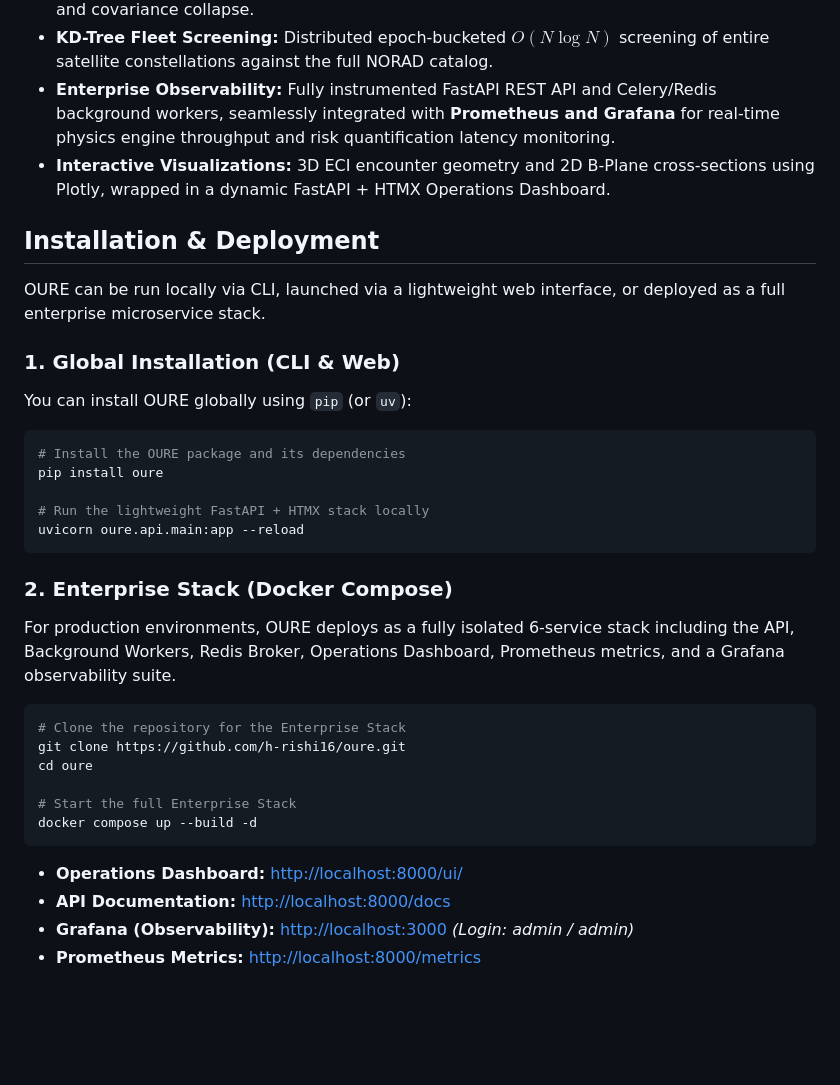
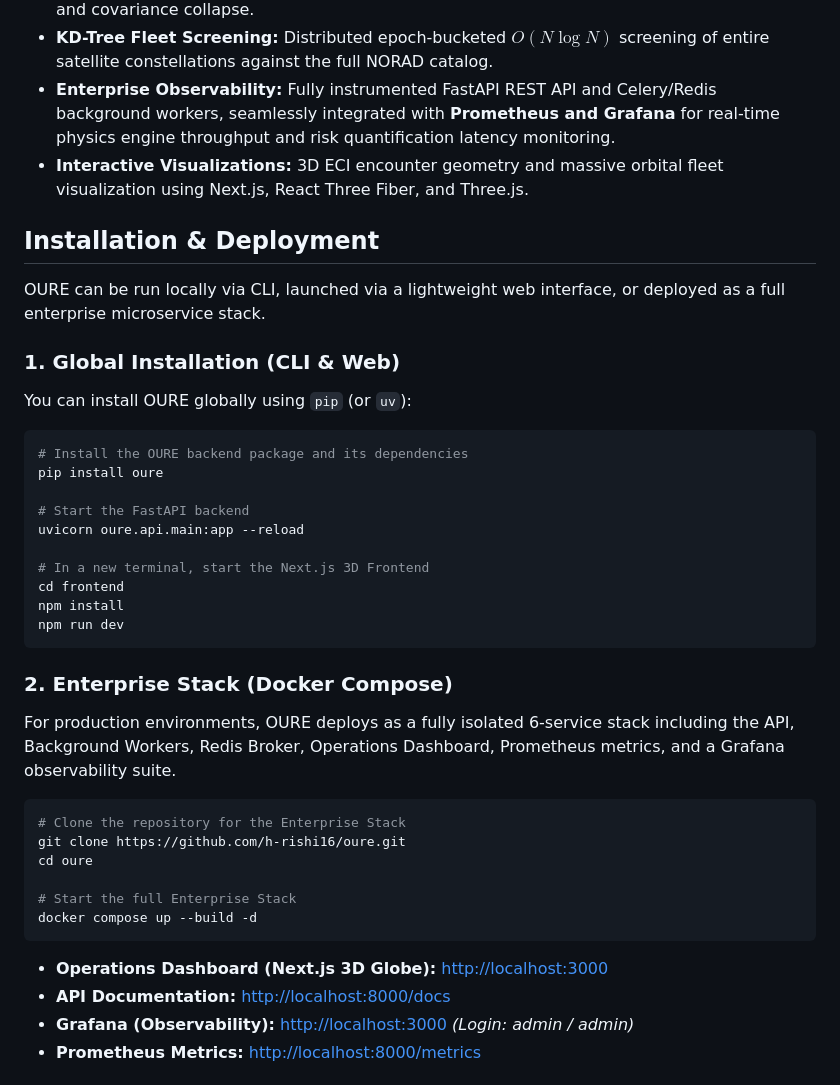
Before and after one commit to h-rishi16/OURE, a Markdown page: README.md, the part around the change. GitHub-like rendering; blank space fills up the shorter version.

Commit message:
docs: update README with new Next.js 3D architecture

````diff
--- a/README.md
+++ b/README.md
@@ -18,7 +18,7 @@ Built for mission-critical speed and mathematical rigor, OURE processes Space-Tr
 - **Sensor Fusion:** Extended Kalman Filter (EKF) updates to simulate commercial radar tasking and covariance collapse.
 - **KD-Tree Fleet Screening:** Distributed epoch-bucketed $O(N \log N)$ screening of entire satellite constellations against the full NORAD catalog.
 - **Enterprise Observability:** Fully instrumented FastAPI REST API and Celery/Redis background workers, seamlessly integrated with **Prometheus and Grafana** for real-time physics engine throughput and risk quantification latency monitoring.
-- **Interactive Visualizations:** 3D ECI encounter geometry and 2D B-Plane cross-sections using Plotly, wrapped in a dynamic FastAPI + HTMX Operations Dashboard.
+- **Interactive Visualizations:** 3D ECI encounter geometry and massive orbital fleet visualization using Next.js, React Three Fiber, and Three.js.
 
 ## Installation & Deployment
 
@@ -29,11 +29,16 @@ OURE can be run locally via CLI, launched via a lightweight web interface, or de
 You can install OURE globally using `pip` (or `uv`):
 
 ```bash
-# Install the OURE package and its dependencies
+# Install the OURE backend package and its dependencies
 pip install oure
 
-# Run the lightweight FastAPI + HTMX stack locally
+# Start the FastAPI backend
 uvicorn oure.api.main:app --reload
+
+# In a new terminal, start the Next.js 3D Frontend
+cd frontend
+npm install
+npm run dev
 ```
 
 ### 2. Enterprise Stack (Docker Compose)
@@ -49,7 +54,7 @@ cd oure
 docker compose up --build -d
 ```
 
-* **Operations Dashboard:** [http://localhost:8000/ui/](http://localhost:8000/ui/)
+* **Operations Dashboard (Next.js 3D Globe):** [http://localhost:3000](http://localhost:3000)
 * **API Documentation:** [http://localhost:8000/docs](http://localhost:8000/docs)
 * **Grafana (Observability):** [http://localhost:3000](http://localhost:3000) *(Login: admin / admin)*
 * **Prometheus Metrics:** [http://localhost:8000/metrics](http://localhost:8000/metrics)
````
